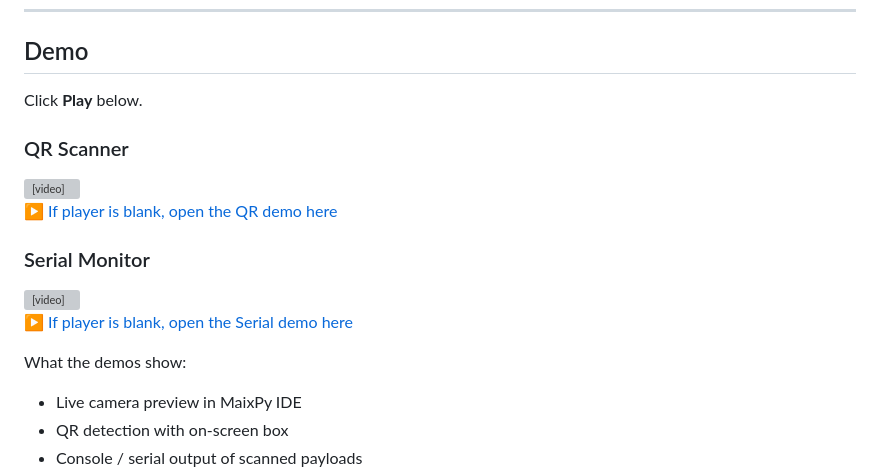
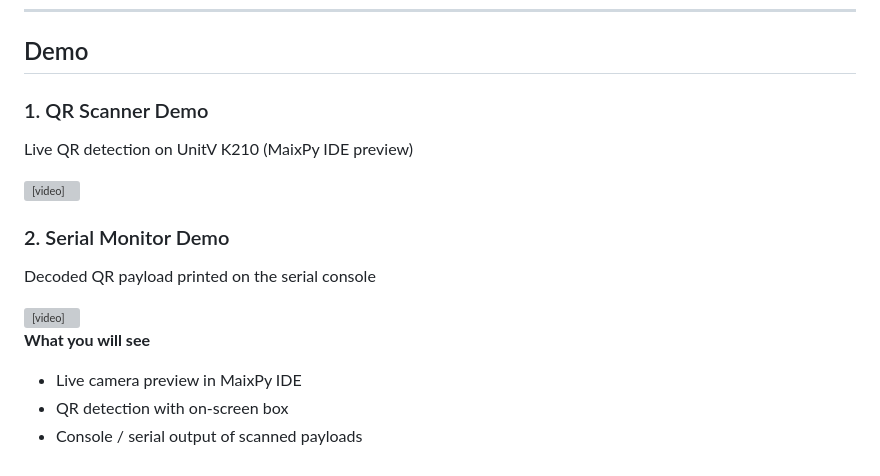
Before and after one commit to adilzahoor2812/unitv-qr-scanner, a Markdown page: README.md, the part around the change. Rendered like a GitHub page; grey boxes are pictures that could not be loaded.

Commit message:
Show demo videos with titles instead of raw links.

```diff
--- a/README.md
+++ b/README.md
@@ -7,25 +7,21 @@ Scans QR codes on-device, validates with a multi-frame stability lock, and logs
 
 ## Demo
 
-Click **Play** below.
-
-### QR Scanner
+### 1. QR Scanner Demo
+Live QR detection on UnitV K210 (MaixPy IDE preview)
 
 <video controls width="100%" playsinline preload="metadata">
   <source src="https://cdn.jsdelivr.net/gh/adilzahoor2812/unitv-qr-scanner@main/qr-scanner.mp4" type="video/mp4">
 </video>
 
-[▶ If player is blank, open the QR demo here](https://cdn.jsdelivr.net/gh/adilzahoor2812/unitv-qr-scanner@main/qr-scanner.mp4)
-
-### Serial Monitor
+### 2. Serial Monitor Demo
+Decoded QR payload printed on the serial console
 
 <video controls width="100%" playsinline preload="metadata">
   <source src="https://cdn.jsdelivr.net/gh/adilzahoor2812/unitv-qr-scanner@main/serial-monitor.mp4" type="video/mp4">
 </video>
 
-[▶ If player is blank, open the Serial demo here](https://cdn.jsdelivr.net/gh/adilzahoor2812/unitv-qr-scanner@main/serial-monitor.mp4)
-
-What the demos show:
+**What you will see**
 - Live camera preview in MaixPy IDE
 - QR detection with on-screen box
 - Console / serial output of scanned payloads
```
